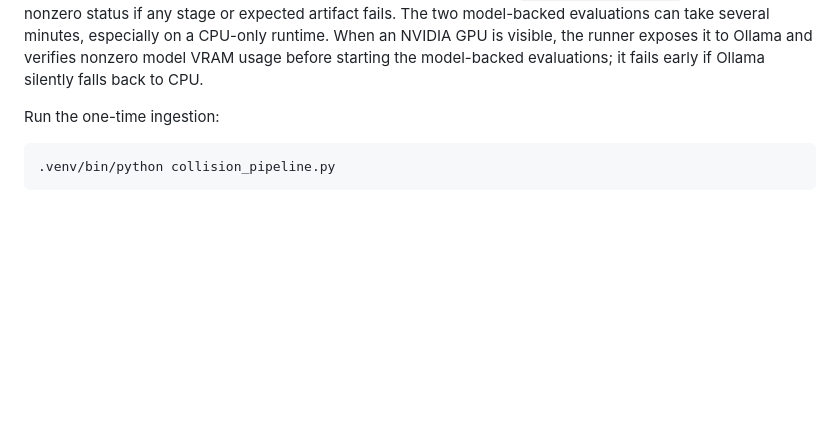
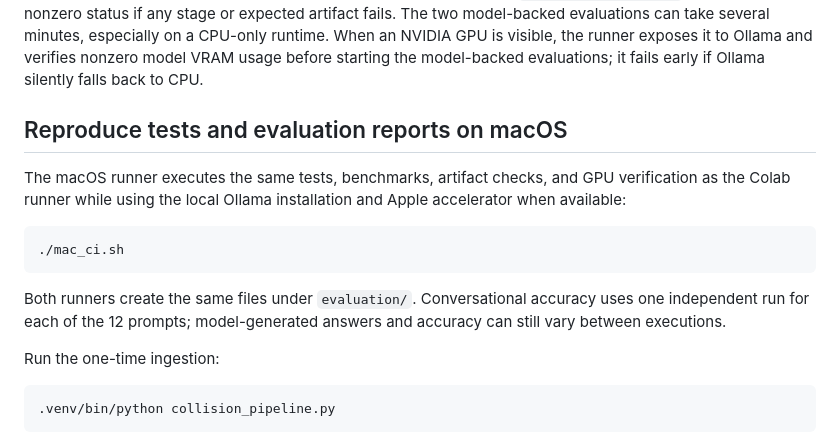
Before and after one commit to bhavyagupta98/DSC200, a Markdown page: README.md, the part around the change. Drawn GitHub-style; blank space fills up the shorter version.

````diff
--- a/README.md
+++ b/README.md
@@ -37,6 +37,20 @@ artifact fails. The two model-backed evaluations can take several minutes,
 especially on a CPU-only runtime. When an NVIDIA GPU is visible, the runner
 exposes it to Ollama and verifies nonzero model VRAM usage before starting the
 model-backed evaluations; it fails early if Ollama silently falls back to CPU.
+
+## Reproduce tests and evaluation reports on macOS
+
+The macOS runner executes the same tests, benchmarks, artifact checks, and GPU
+verification as the Colab runner while using the local Ollama installation and
+Apple accelerator when available:
+
+```bash
+./mac_ci.sh
+```
+
+Both runners create the same files under `evaluation/`. Conversational accuracy
+uses one independent run for each of the 12 prompts; model-generated answers and
+accuracy can still vary between executions.
 
 Run the one-time ingestion:
 
````
Also changed, not shown: evaluation/filter_latency_summary.md (+40 -40 lines), evaluation/filter_latency_trends.png, 3 other files.
